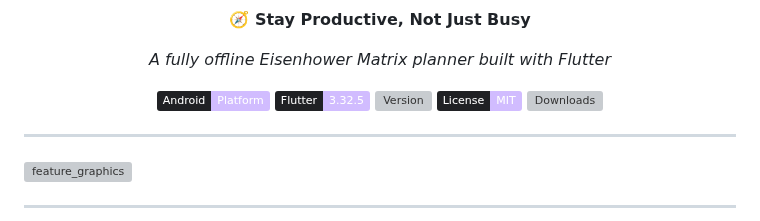
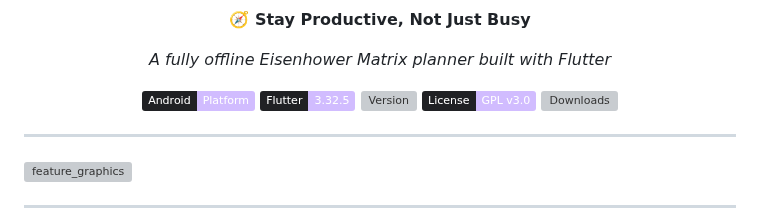
Before and after one commit to Appaxaap/Focus, a Markdown page: README.md, the part around the change. Rendered like a GitHub page; badges without logos; grey boxes are pictures that could not be loaded.

```diff
--- a/README.md
+++ b/README.md
@@ -15,7 +15,7 @@
 <img alt="Platform" src="https://img.shields.io/badge/Android-Platform-D1BCFF?style=flat&logo=android&logoColor=fffffff&labelColor=202124">
 <img alt="Flutter" src="https://img.shields.io/badge/Flutter-3.32.5-D1BCFF?style=flat&logo=flutter&logoColor=fffffff&labelColor=202124">
 <img alt="Version" src="https://img.shields.io/github/v/release/Appaxaap/Focus?style=flat&color=D1BCFF&logo=github&logoColor=fffffff&label=Release&labelColor=202124">
-<img alt="License: MIT" src="https://img.shields.io/badge/License-MIT-D1BCFF?style=flat&labelColor=202124&logoColor=fffffff">
+<img alt="License: MIT" src="https://img.shields.io/badge/License-GPL v3.0-D1BCFF?style=flat&labelColor=202124&logoColor=fffffff">
 <img alt="Downloads" src="https://img.shields.io/github/downloads/Appaxaap/Focus/total?style=flat&color=D1BCFF&logo=icloud&logoColor=fffffff&label=Downloads&labelColor=202124">
 
 </div>
```
